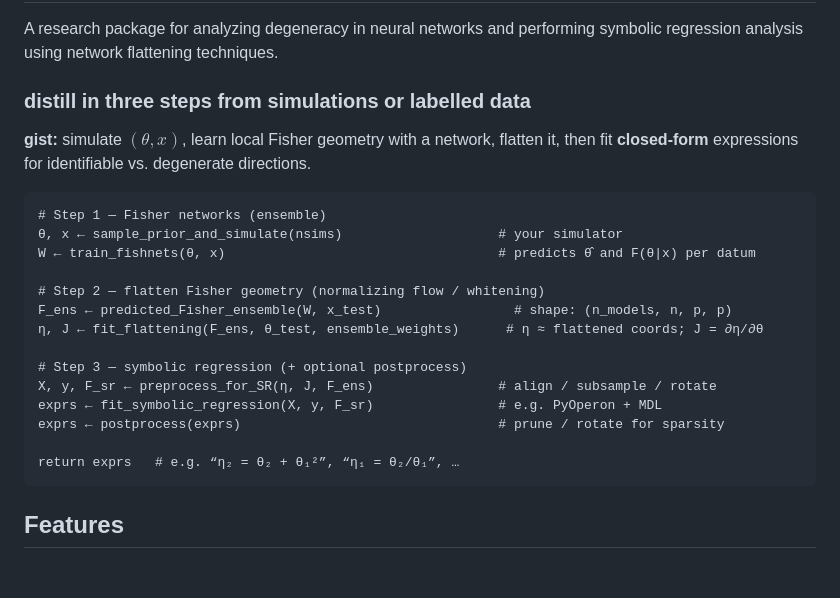
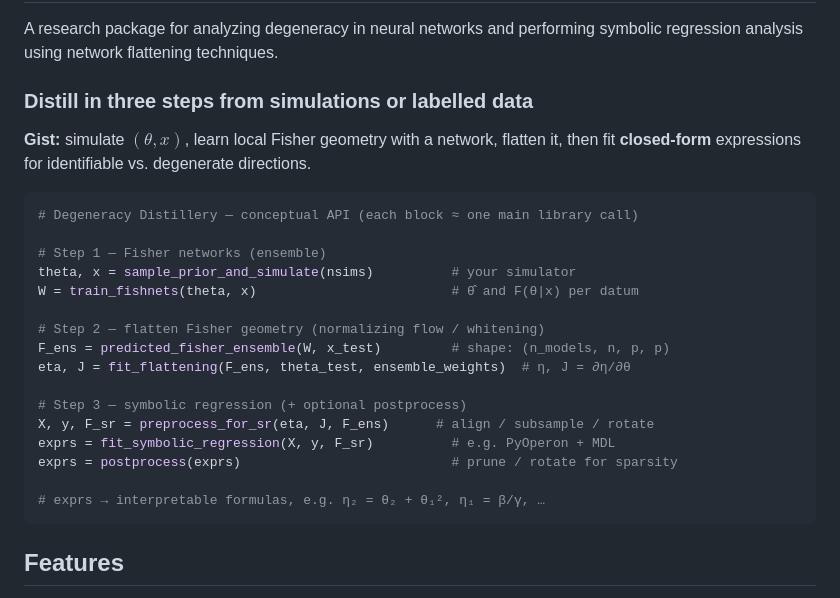
Before and after one commit to tlmakinen/degeneracy_distillery, a Markdown page: README.md, the part around the change. Rendered like a GitHub page; blank space fills up the shorter version.

Commit message:
update formatting to python

````diff
--- a/README.md
+++ b/README.md
@@ -3,25 +3,27 @@
 A research package for analyzing degeneracy in neural networks and performing symbolic regression analysis using network flattening techniques.
 
 
-### distill in three steps from simulations or labelled data
+### Distill in three steps from simulations or labelled data
 
-**gist:** simulate $(\theta, x)$, learn local Fisher geometry with a network, flatten it, then fit **closed-form** expressions for identifiable vs. degenerate directions.
+**Gist:** simulate $(\theta, x)$, learn local Fisher geometry with a network, flatten it, then fit **closed-form** expressions for identifiable vs. degenerate directions.
 
-```@python
+```python
+# Degeneracy Distillery — conceptual API (each block ≈ one main library call)
+
 # Step 1 — Fisher networks (ensemble)
-θ, x ← sample_prior_and_simulate(nsims)                    # your simulator
-W ← train_fishnets(θ, x)                                   # predicts θ̂ and F(θ|x) per datum
+theta, x = sample_prior_and_simulate(nsims)          # your simulator
+W = train_fishnets(theta, x)                         # θ̂ and F(θ|x) per datum
 
 # Step 2 — flatten Fisher geometry (normalizing flow / whitening)
-F_ens ← predicted_Fisher_ensemble(W, x_test)                 # shape: (n_models, n, p, p)
-η, J ← fit_flattening(F_ens, θ_test, ensemble_weights)      # η ≈ flattened coords; J = ∂η/∂θ
+F_ens = predicted_fisher_ensemble(W, x_test)         # shape: (n_models, n, p, p)
+eta, J = fit_flattening(F_ens, theta_test, ensemble_weights)  # η, J = ∂η/∂θ
 
 # Step 3 — symbolic regression (+ optional postprocess)
-X, y, F_sr ← preprocess_for_SR(η, J, F_ens)                # align / subsample / rotate
-exprs ← fit_symbolic_regression(X, y, F_sr)                # e.g. PyOperon + MDL
-exprs ← postprocess(exprs)                                 # prune / rotate for sparsity
+X, y, F_sr = preprocess_for_sr(eta, J, F_ens)      # align / subsample / rotate
+exprs = fit_symbolic_regression(X, y, F_sr)          # e.g. PyOperon + MDL
+exprs = postprocess(exprs)                           # prune / rotate for sparsity
 
-return exprs   # e.g. “η₂ = θ₂ + θ₁²”, “η₁ = θ₂/θ₁”, …
+# exprs → interpretable formulas, e.g. η₂ = θ₂ + θ₁², η₁ = β/γ, …
 ```
 
 
````
